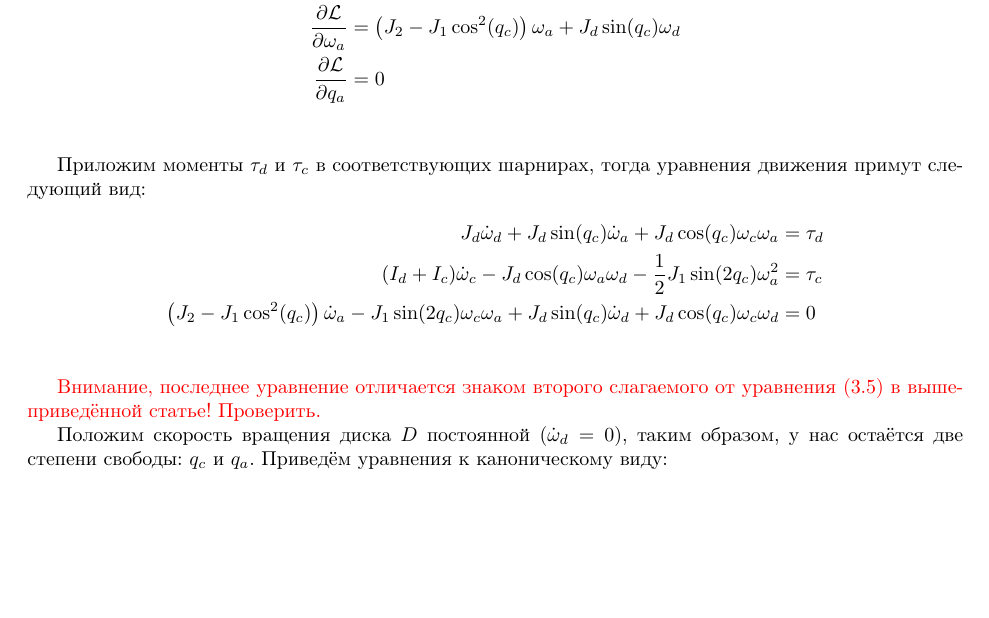
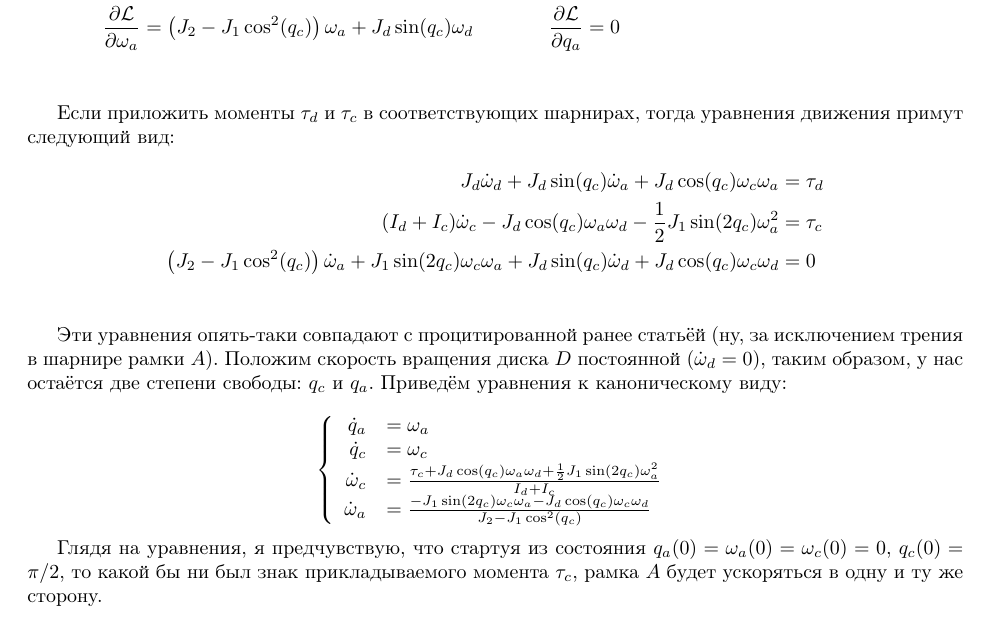
Before and after one commit to ssloy/mathfun, a LaTeX document (ControlMomentGyro/main1gyro.tex): part of page 3 of 3, cut so that both start at the same text, the shorter picture padded with empty space. Compiled offline with pdfLaTeX.

Commit message:
cmg equations bugfix

```diff
--- a/ControlMomentGyro/main1gyro.tex
+++ b/ControlMomentGyro/main1gyro.tex
@@ -126,31 +126,33 @@ $$
 
 Для удобства выпишем все частные производные:
 \begin{align*}
-\frac{\partial\mathcal L}{\partial\omega_d} &=  J_d \omega_d + J_d \sin(q_c) \omega_a \\
-\frac{\partial\mathcal L}{\partial q_d} & =  0\\
-\frac{\partial\mathcal L}{\partial\omega_c} &= (I_d+I_c)\omega_c \\
-\frac{\partial\mathcal L}{\partial q_c} &= J_d \cos(q_c) \omega_a \omega_d + \frac{1}{2}J_1  \sin(2 q_c) \omega_a^2  \\
-\frac{\partial\mathcal L}{\partial\omega_a}  &= \left(J_2 - J_1 \cos^2(q_c)\right) \omega_a  + J_d \sin(q_c) \omega_d \\
-\frac{\partial\mathcal L}{\partial q_a}   &= 0\\
+\frac{\partial\mathcal L}{\partial\omega_d} &=  J_d \omega_d + J_d \sin(q_c) \omega_a & \frac{\partial\mathcal L}{\partial q_d} & =  0\\
+\frac{\partial\mathcal L}{\partial\omega_c} &= (I_d+I_c)\omega_c                      & \frac{\partial\mathcal L}{\partial q_c} &= J_d \cos(q_c) \omega_a \omega_d + \frac{1}{2}J_1  \sin(2 q_c) \omega_a^2  \\
+\frac{\partial\mathcal L}{\partial\omega_a} &= \left(J_2 - J_1 \cos^2(q_c)\right) \omega_a  + J_d \sin(q_c) \omega_d  & \frac{\partial\mathcal L}{\partial q_a}   &= 0\\
 \end{align*}
 
-Приложим моменты $\tau_d$ и $\tau_c$ в соответствующих шарнирах, тогда уравнения движения примут следующий вид:
+Если приложить моменты $\tau_d$ и $\tau_c$ в соответствующих шарнирах, тогда уравнения движения примут следующий вид:
 \begin{align*}
  J_d \dot\omega_d + J_d \sin(q_c)\dot \omega_a + J_d \cos(q_c)\omega_c\omega_a &=\tau_d\\
 (I_d+I_c)\dot\omega_c - J_d \cos(q_c) \omega_a \omega_d - \frac{1}{2}J_1  \sin(2 q_c) \omega_a^2  &= \tau_c \\
-\left(J_2 - J_1 \cos^2(q_c)\right)\dot \omega_a - J_1 \sin(2 q_c)\omega_c\omega_a +  J_d \sin(q_c) \dot\omega_d + J_d \cos(q_c) \omega_c\omega_d &= 0\\
+\left(J_2 - J_1 \cos^2(q_c)\right)\dot \omega_a + J_1 \sin(2 q_c)\omega_c\omega_a +  J_d \sin(q_c) \dot\omega_d + J_d \cos(q_c) \omega_c\omega_d &= 0\\
 \end{align*}
 
-{\color{red}Внимание, последнее уравнение отличается знаком второго слагаемого от уравнения (3.5) в вышеприведённой статье! Проверить.}
-
+Эти уравнения опять-таки совпадают с процитированной ранее статьёй (ну, за исключением трения в шарнире рамки $A$).
 Положим скорость вращения диска $D$ постоянной ($\dot\omega_d=0$), таким образом, у нас остаётся две степени свободы: $q_c$ и $q_a$.
 Приведём уравнения к каноническому виду:
-%
-%\begin{align*}
-%\dot\omega_c = \frac{\tau_c + J_d \cos(q_c) \omega_a \omega_d + \frac{1}{2}J_1  \sin(2 q_c) \omega_a^2}{I_d+I_c}   \\
-%\left(J_2 - J_1 \cos^2(q_c) - J_d\sin^2(q_c)\right)\dot \omega_a - J_1 \sin(2 q_c)\omega_c\omega_a +  J_d\sin(q_c)(\tau_d/J_d -  \cos(q_c)\omega_c\omega_a) + J_d \cos(q_c) \omega_c\omega_d &= 0
-%\end{align*}
 
+$$
+\left\{\begin{array}{rl}
+\dot q_a &= \omega_a \\
+\dot q_c &= \omega_c \\
+\dot\omega_c &= \frac{\tau_c + J_d \cos(q_c) \omega_a \omega_d + \frac{1}{2}J_1  \sin(2 q_c) \omega_a^2}{I_d+I_c} \\
+\dot\omega_a &= \frac{- J_1 \sin(2 q_c)\omega_c\omega_a - J_d \cos(q_c) \omega_c\omega_d}{J_2 - J_1 \cos^2(q_c)} \\
+\end{array}\right.
+$$
+
+Глядя на уравнения, я предчувствую, что стартуя из состояния $q_a(0)=\omega_a(0)=\omega_c(0)=0$, $q_c(0)=\pi/2$, то какой бы ни был знак прикладываемого момента $\tau_c$,
+рамка $A$ будет ускоряться в одну и ту же сторону.
 
 
 \end{document}
```
Also changed, not shown: ControlMomentGyro/cmg.txt (line endings or trailing spaces), ControlMomentGyro/main1gyro.pdf (added).
